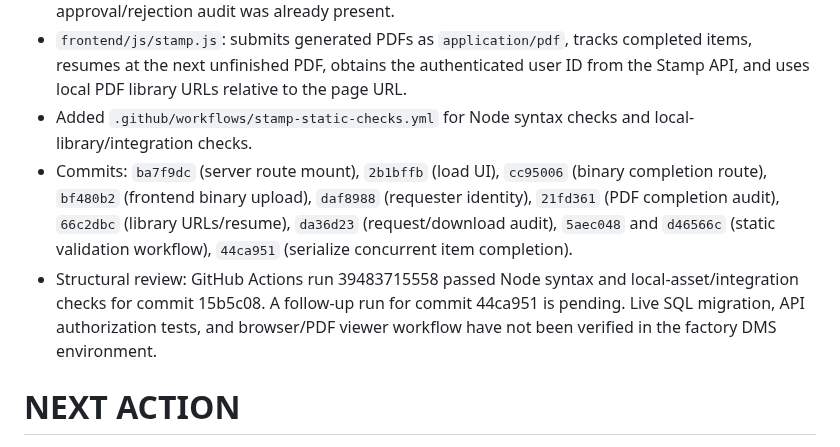
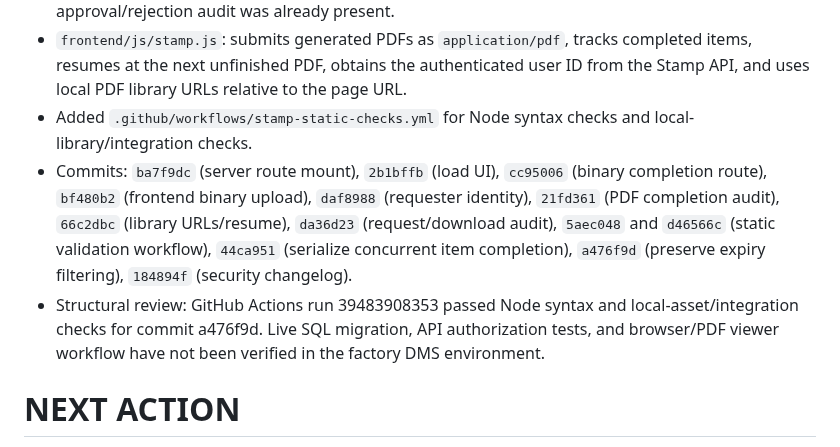
Before and after one commit to AliAbolghandi/Drawing-Management-System-DMS-, a Markdown page: AI_PROJECT_STATE.md, the part around the change. Drawn GitHub-style.

Commit message:
Record successful Stamp static checks and final code commits

```diff
--- a/AI_PROJECT_STATE.md
+++ b/AI_PROJECT_STATE.md
@@ -184,8 +184,8 @@ User reported that the `Production Reports` section calculates incorrect values,
 - `backend/stamp-routes.js`: added a binary per-PDF completion endpoint (`POST /api/stamp/requests/:stampRequestId/item/:stampItemId/complete`) to avoid the global JSON parser's 1 MB limit; each PDF completes independently and the parent request transitions only when all items are complete. Explicit HTTP errors now preserve their status codes. Added DrawingRequestHistory entries for request creation, each stamped PDF completion, and requester download; approval/rejection audit was already present.
 - `frontend/js/stamp.js`: submits generated PDFs as `application/pdf`, tracks completed items, resumes at the next unfinished PDF, obtains the authenticated user ID from the Stamp API, and uses local PDF library URLs relative to the page URL.
 - Added `.github/workflows/stamp-static-checks.yml` for Node syntax checks and local-library/integration checks.
-- Commits: `ba7f9dc` (server route mount), `2b1bffb` (load UI), `cc95006` (binary completion route), `bf480b2` (frontend binary upload), `daf8988` (requester identity), `21fd361` (PDF completion audit), `66c2dbc` (library URLs/resume), `da36d23` (request/download audit), `5aec048` and `d46566c` (static validation workflow), `44ca951` (serialize concurrent item completion).
-- Structural review: GitHub Actions run 39483715558 passed Node syntax and local-asset/integration checks for commit 15b5c08. A follow-up run for commit 44ca951 is pending. Live SQL migration, API authorization tests, and browser/PDF viewer workflow have not been verified in the factory DMS environment.
+- Commits: `ba7f9dc` (server route mount), `2b1bffb` (load UI), `cc95006` (binary completion route), `bf480b2` (frontend binary upload), `daf8988` (requester identity), `21fd361` (PDF completion audit), `66c2dbc` (library URLs/resume), `da36d23` (request/download audit), `5aec048` and `d46566c` (static validation workflow), `44ca951` (serialize concurrent item completion), `a476f9d` (preserve expiry filtering), `184894f` (security changelog).
+- Structural review: GitHub Actions run 39483908353 passed Node syntax and local-asset/integration checks for commit a476f9d. Live SQL migration, API authorization tests, and browser/PDF viewer workflow have not been verified in the factory DMS environment.
 # NEXT ACTION
 
 0. Check the `Stamp static validation` GitHub Actions run triggered by this update; resolve any failing syntax/structural checks. Then apply `SQL/Stamp-Workflow.sql` to a backed-up `dbDrawingManagment` database and verify `tblPath.PathID=4` resolves to the intended protected output folder.
```
